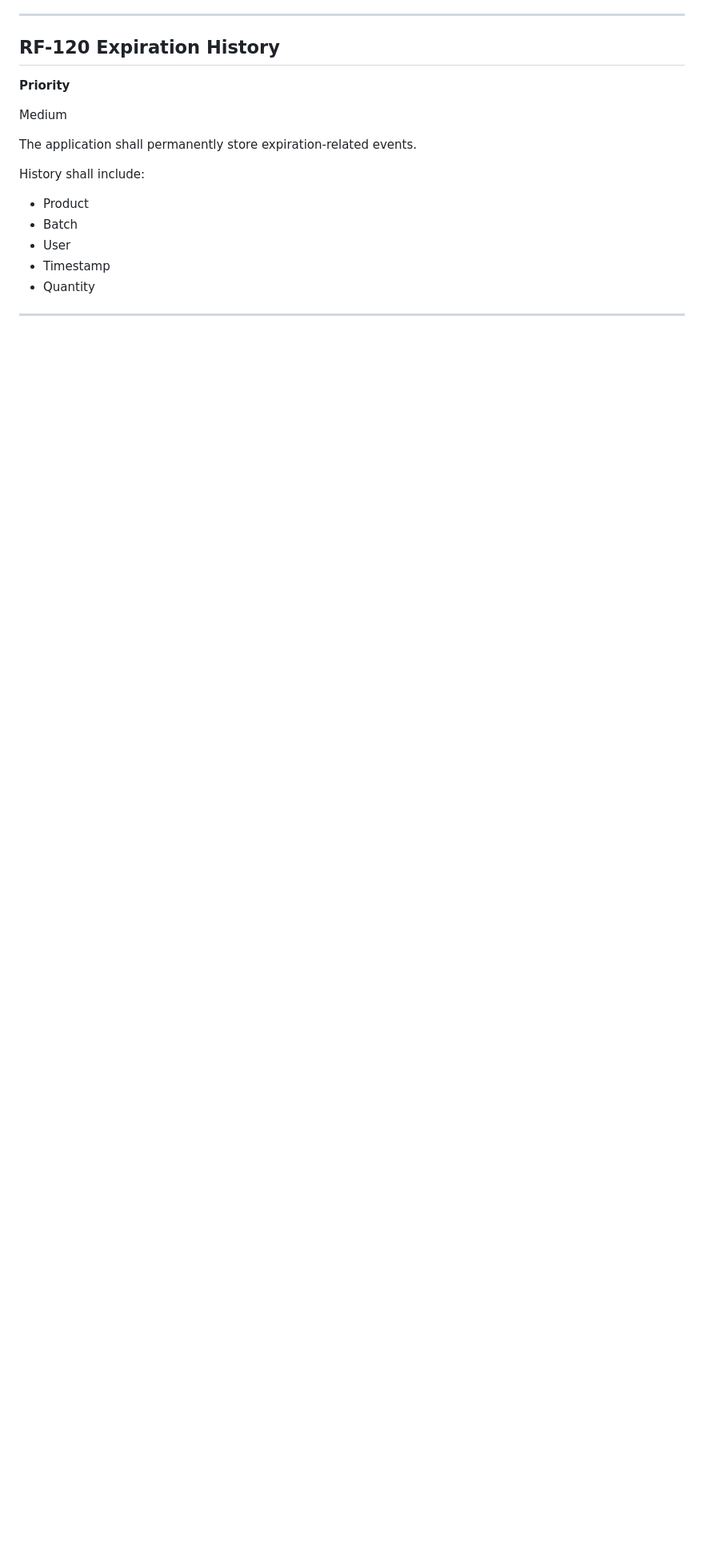
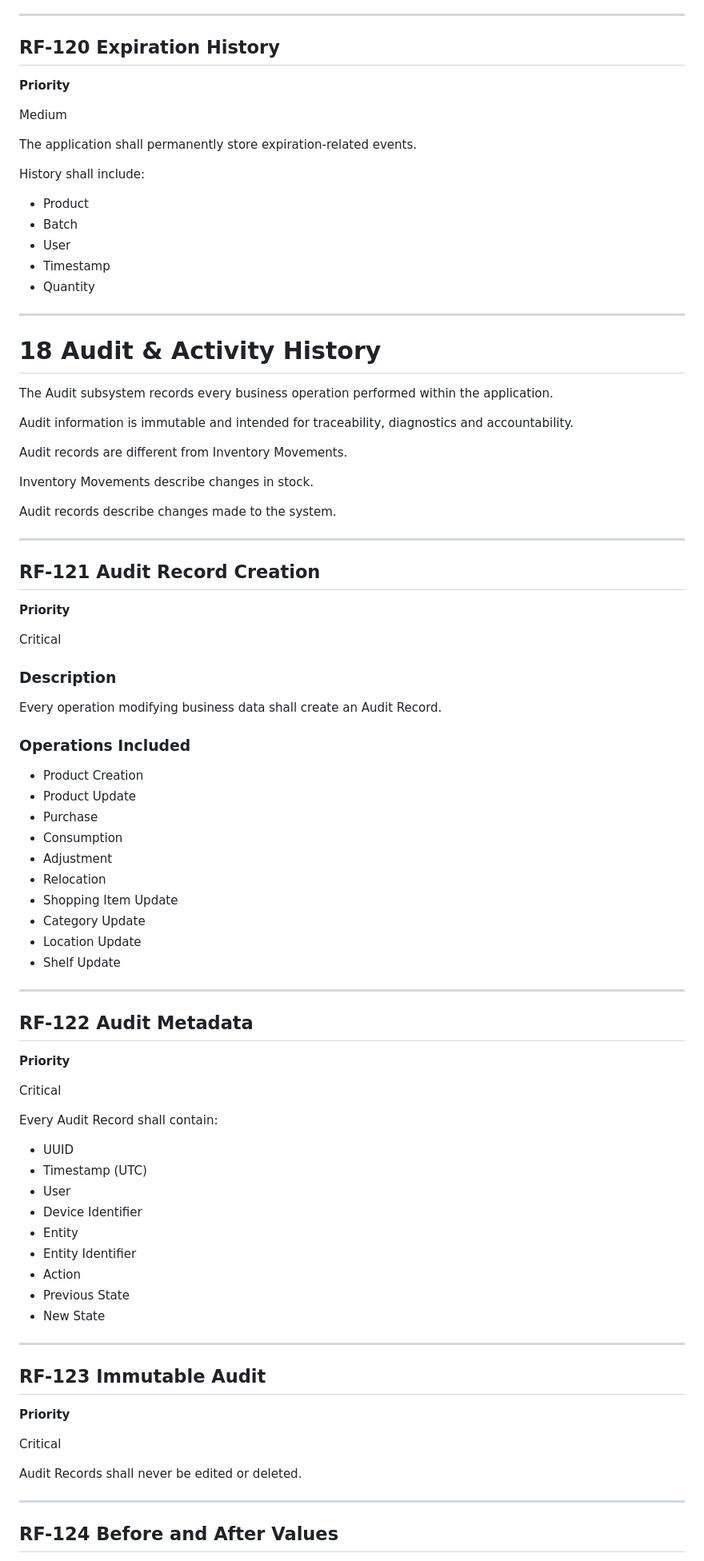
Before and after one commit to mlegui21/baulera, a Markdown page: 02-functional-requirements.md, the part around one of its changes. Shown at 80% size. Drawn GitHub-style; blank space fills up the shorter version.

```diff
--- a/02-functional-requirements.md
+++ b/02-functional-requirements.md
@@ -2048,3 +2048,75 @@ History shall include:
 - Quantity
 
 ---
+
+# 18 Audit & Activity History
+
+The Audit subsystem records every business operation performed within the application.
+
+Audit information is immutable and intended for traceability, diagnostics and accountability.
+
+Audit records are different from Inventory Movements.
+
+Inventory Movements describe changes in stock.
+
+Audit records describe changes made to the system.
+
+---
+
+## RF-121 Audit Record Creation
+
+**Priority**
+
+Critical
+
+### Description
+
+Every operation modifying business data shall create an Audit Record.
+
+### Operations Included
+
+- Product Creation
+- Product Update
+- Purchase
+- Consumption
+- Adjustment
+- Relocation
+- Shopping Item Update
+- Category Update
+- Location Update
+- Shelf Update
+
+---
+
+## RF-122 Audit Metadata
+
+**Priority**
+
+Critical
+
+Every Audit Record shall contain:
+
+- UUID
+- Timestamp (UTC)
+- User
+- Device Identifier
+- Entity
+- Entity Identifier
+- Action
+- Previous State
+- New State
+
+---
+
+## RF-123 Immutable Audit
+
+**Priority**
+
+Critical
+
+Audit Records shall never be edited or deleted.
+
+---
+
+## RF-124 Before and After Values
+
```
Also changed, not shown: other parts of 02-functional-requirements.md (+342 -0 lines).
